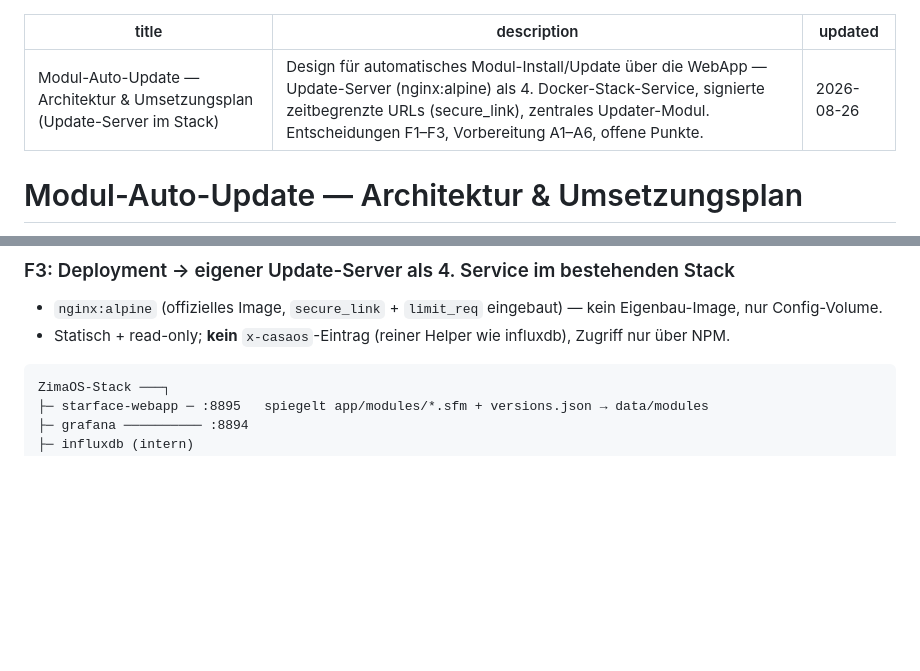
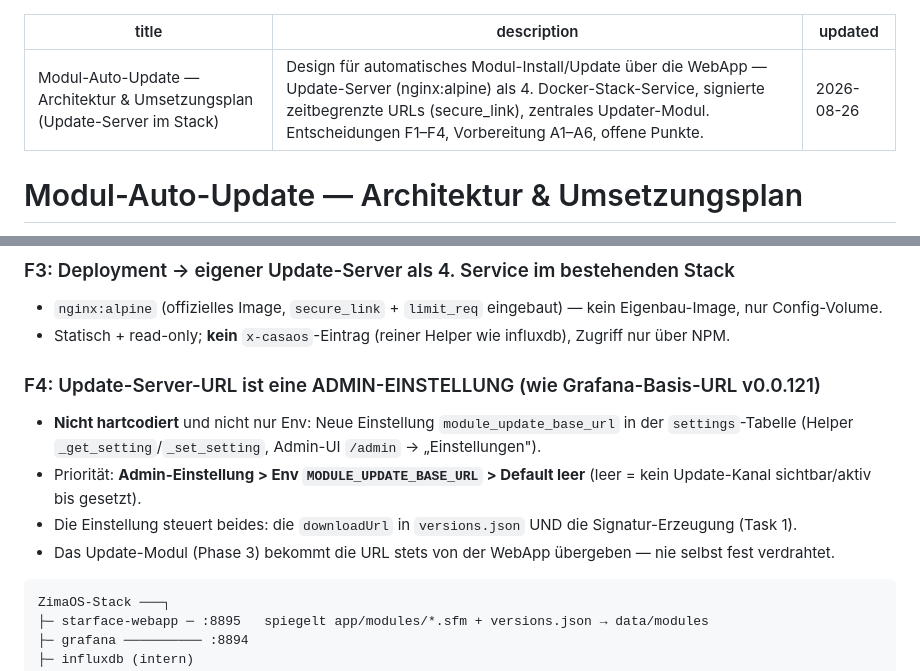
Before and after one commit to MiCoSa79/Starface-WebApp, a Markdown page: app/wiki/modul-auto-update.md, 2 parts joined by grey strips. GitHub-like rendering; blank space fills up the shorter version.

Commit message:
docs(wiki): F4 - Update-Server-URL als Admin-Einstellung (wie Grafana-Basis-URL)

````diff
--- a/app/wiki/modul-auto-update.md
+++ b/app/wiki/modul-auto-update.md
@@ -1,6 +1,6 @@
 ---
 title: Modul-Auto-Update — Architektur & Umsetzungsplan (Update-Server im Stack)
-description: Design für automatisches Modul-Install/Update über die WebApp — Update-Server (nginx:alpine) als 4. Docker-Stack-Service, signierte zeitbegrenzte URLs (secure_link), zentrales Updater-Modul. Entscheidungen F1–F3, Vorbereitung A1–A6, offene Punkte.
+description: Design für automatisches Modul-Install/Update über die WebApp — Update-Server (nginx:alpine) als 4. Docker-Stack-Service, signierte zeitbegrenzte URLs (secure_link), zentrales Updater-Modul. Entscheidungen F1–F4, Vorbereitung A1–A6, offene Punkte.
 updated: 2026-08-26
 ---
 
@@ -26,6 +26,12 @@ Admin kann aus der WebApp heraus **alle eigenen Module** (TelefonieMonitoring, C
 ### F3: Deployment → eigener Update-Server als 4. Service im bestehenden Stack
 - `nginx:alpine` (offizielles Image, `secure_link` + `limit_req` eingebaut) — kein Eigenbau-Image, nur Config-Volume.
 - Statisch + read-only; **kein** `x-casaos`-Eintrag (reiner Helper wie influxdb), Zugriff nur über NPM.
+
+### F4: Update-Server-URL ist eine ADMIN-EINSTELLUNG (wie Grafana-Basis-URL v0.0.121)
+- **Nicht hartcodiert** und nicht nur Env: Neue Einstellung `module_update_base_url` in der `settings`-Tabelle (Helper `_get_setting`/`_set_setting`, Admin-UI `/admin` → „Einstellungen").
+- Priorität: **Admin-Einstellung > Env `MODULE_UPDATE_BASE_URL` > Default leer** (leer = kein Update-Kanal sichtbar/aktiv bis gesetzt).
+- Die Einstellung steuert beides: die `downloadUrl` in `versions.json` UND die Signatur-Erzeugung (Task 1).
+- Das Update-Modul (Phase 3) bekommt die URL stets von der WebApp übergeben — nie selbst fest verdrahtet.
 
 ```
 ZimaOS-Stack ───┐
````
